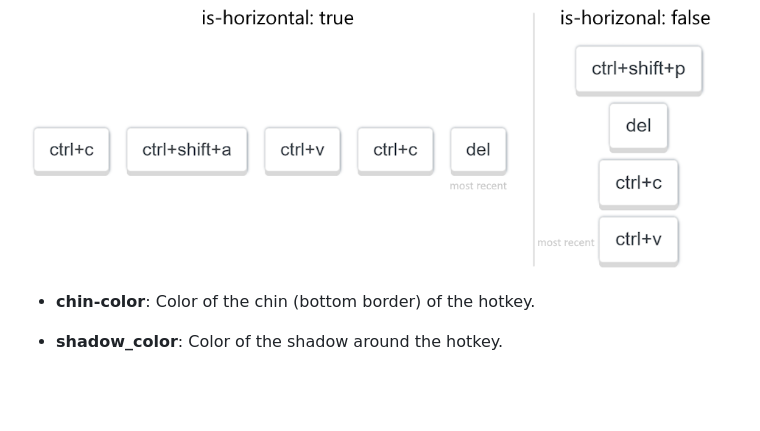
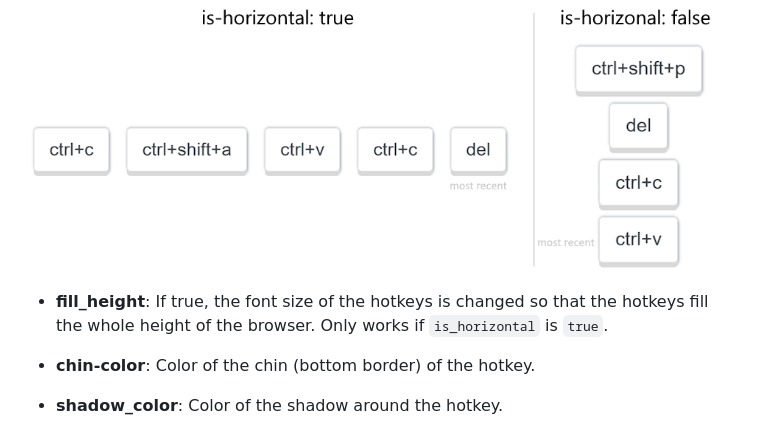
Before and after one commit to minisbett/epiclonvisualizer, a Markdown page: README.md, the part around the change. Drawn GitHub-style; blank space fills up the shorter version.

```diff
--- a/README.md
+++ b/README.md
@@ -66,6 +66,8 @@ On first startup, the application creates a `config.json` file in the same direc
 
 ![Orientation Graphic](.github/assets/orietation.png)
 
+- **fill_height**: If true, the font size of the hotkeys is changed so that the hotkeys fill the whole height of the browser. Only works if `is_horizontal` is `true`.
+
 - **chin-color**: Color of the chin (bottom border) of the hotkey.
 
 - **shadow_color**: Color of the shadow around the hotkey.
```
